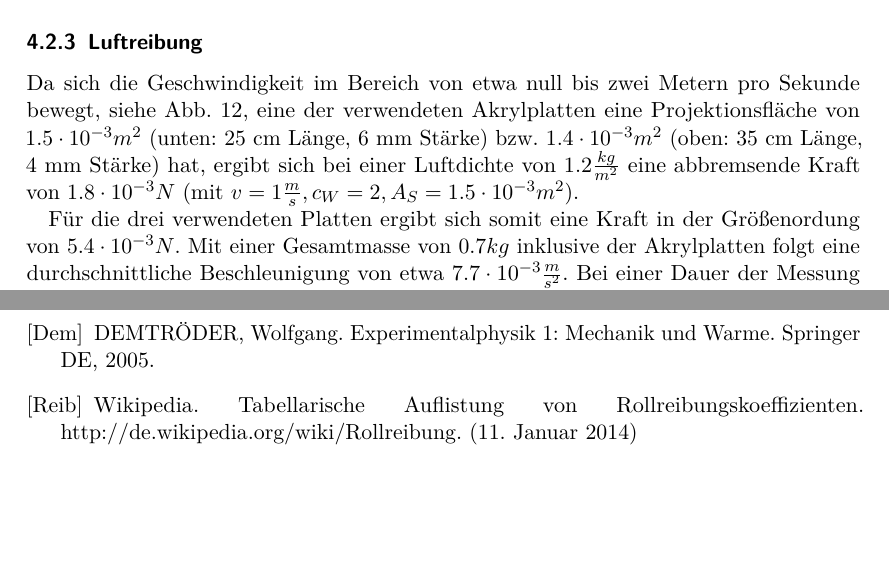
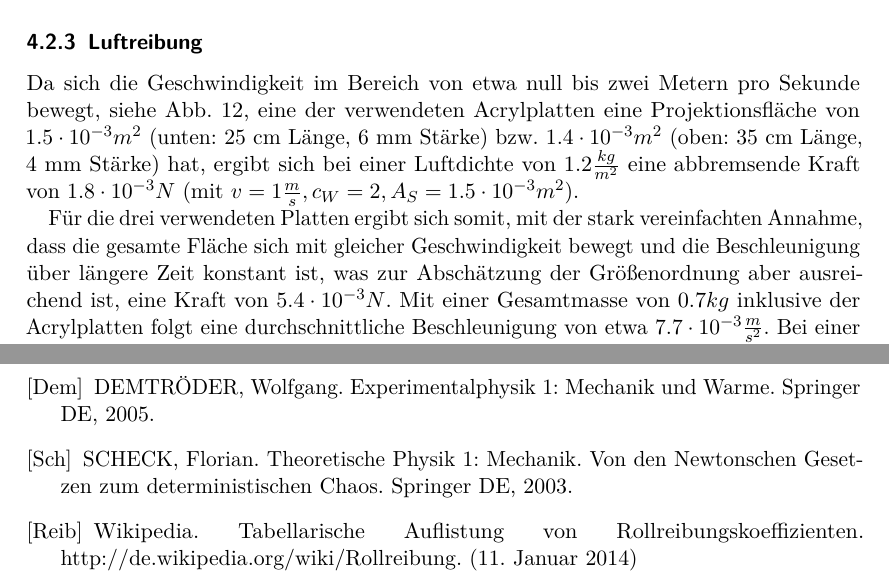
Before and after one commit to vale/PP, a LaTeX document (versuch_3/protokoll.tex, which reads versuch_3/bibliography.tex, versuch_3/ergebnisse.tex): two parts of pages 19 and 26 of 29, joined at a grey line, cut so that both start at the same text, the shorter picture padded with empty space. Compiled offline with pdfLaTeX.

Commit message:
kurz vor dem löschen von blödsinn

```diff
--- a/versuch_3/bibliography.tex
+++ b/versuch_3/bibliography.tex
@@ -1,11 +1,9 @@
 \pagebreak
 \begin{thebibliography}{9}
 \bibitem[Dem]{troeder} DEMTRÖDER, Wolfgang. Experimentalphysik 1: Mechanik und Warme. Springer DE, 2005.
+\bibitem[Sch]{sch}SCHECK, Florian. Theoretische Physik 1: Mechanik. Von den Newtonschen Gesetzen zum deterministischen Chaos. Springer DE, 2003.
 \bibitem[Reib]{wiki} Wikipedia. Tabellarische Auflistung von Rollreibungskoeffizienten. http://de.wikipedia.org/wiki/Rollreibung. (11. Januar 2014)
 \bibitem[Eul]{eul} Wikipedia. Tabellarische Auflistung von Rollreibungskoeffizienten. http://de.wikipedia.org/wiki/Rollreibung. (11. Januar 2014)
 \bibitem[Win]{win} Wikipedia. Artikel zu Winddruck und Windlast. http://de.wikipedia.org/wiki/Winddruck (19. November 2014)
 \bibitem[Rol]{rol} Wikipedia. Rollwiderstand. http://de.wikipedia.org/wiki/Rollreibung (19. November 2014)
-
-
-
 \end{thebibliography}
--- a/versuch_3/ergebnisse.tex
+++ b/versuch_3/ergebnisse.tex
@@ -62,9 +62,9 @@ Damit ergeben sich die eingezeichneten Fehlerbalken.
 
 
 \subsubsection{Luftreibung}
-Da sich die Geschwindigkeit im Bereich von etwa null bis zwei Metern pro Sekunde bewegt, siehe Abb. \ref{v_ueber_t}, eine der verwendeten Akrylplatten eine Projektionsfläche von $ 1.5 \cdot 10^{-3} m^2$ (unten: 25 cm Länge, 6 mm Stärke) bzw. $ 1.4 \cdot 10^{-3} m^2$ (oben: 35 cm Länge, 4 mm Stärke) hat, ergibt sich bei einer Luftdichte von $ 1.2 \frac{kg}{m^2} $ eine abbremsende Kraft von $ 1.8 \cdot 10^{-3} N $ (mit $ v = 1 \frac{m}{s}, c_W = 2, A_S = 1.5 \cdot 10^{-3} m^2 $).
+Da sich die Geschwindigkeit im Bereich von etwa null bis zwei Metern pro Sekunde bewegt, siehe Abb. \ref{v_ueber_t}, eine der verwendeten Acrylplatten eine Projektionsfläche von $ 1.5 \cdot 10^{-3} m^2$ (unten: 25 cm Länge, 6 mm Stärke) bzw. $ 1.4 \cdot 10^{-3} m^2$ (oben: 35 cm Länge, 4 mm Stärke) hat, ergibt sich bei einer Luftdichte von $ 1.2 \frac{kg}{m^2} $ eine abbremsende Kraft von $ 1.8 \cdot 10^{-3} N $ (mit $ v = 1 \frac{m}{s}, c_W = 2, A_S = 1.5 \cdot 10^{-3} m^2 $).
 
-Für die drei verwendeten Platten ergibt sich somit eine Kraft in der Größenordung von $ 5.4 \cdot 10^{-3}  N $. Mit einer Gesamtmasse von $0.7 kg$ inklusive der Akrylplatten folgt eine durchschnittliche Beschleunigung von etwa $ 7.7 \cdot 10^{-3} \frac{m}{s^2} $. Bei einer Dauer der Messung von $20 s$ ergibt sich hiermit also  eine Geschwindigkeitsänderung von etwa $ 0.15 \frac{m}{s} $, die also einen wesentlichen Teil des Energieverlusts darstellt. \\
+Für die drei verwendeten Platten ergibt sich somit, mit der stark vereinfachten Annahme, dass die gesamte Fläche sich mit gleicher Geschwindigkeit bewegt und die Beschleunigung über längere Zeit konstant ist, was zur Abschätzung der Größenordnung aber ausreichend ist, eine Kraft von $ 5.4 \cdot 10^{-3}  N $. Mit einer Gesamtmasse von $0.7 kg$ inklusive der Acrylplatten folgt eine durchschnittliche Beschleunigung von etwa $ 7.7 \cdot 10^{-3} \frac{m}{s^2} $. Bei einer Dauer der Messung von $20 s$ ergibt sich hiermit also  eine Geschwindigkeitsänderung von etwa $ 0.15 \frac{m}{s} $, die also einen wesentlichen Teil des Energieverlusts darstellt. \\
 Die Luftreibung soll qualitativ für ein einfaches Pendel diskutiert werden: Die Reibungskraft selbst ist nach (\ref{luftreibung}) proportional zu $v^2$. Für den Energieverlust $\frac{dE}{dt}$ gilt:
 \begin{equation}
 \frac{d E}{d t} = \frac{\vec{F} \cdot d\vec{s}}{dt} \sim  \vec{F} \cdot \vec{v} \sim |v|^3,
```
Also changed, not shown: versuch_3/theorie.tex (+2 -2 lines).
